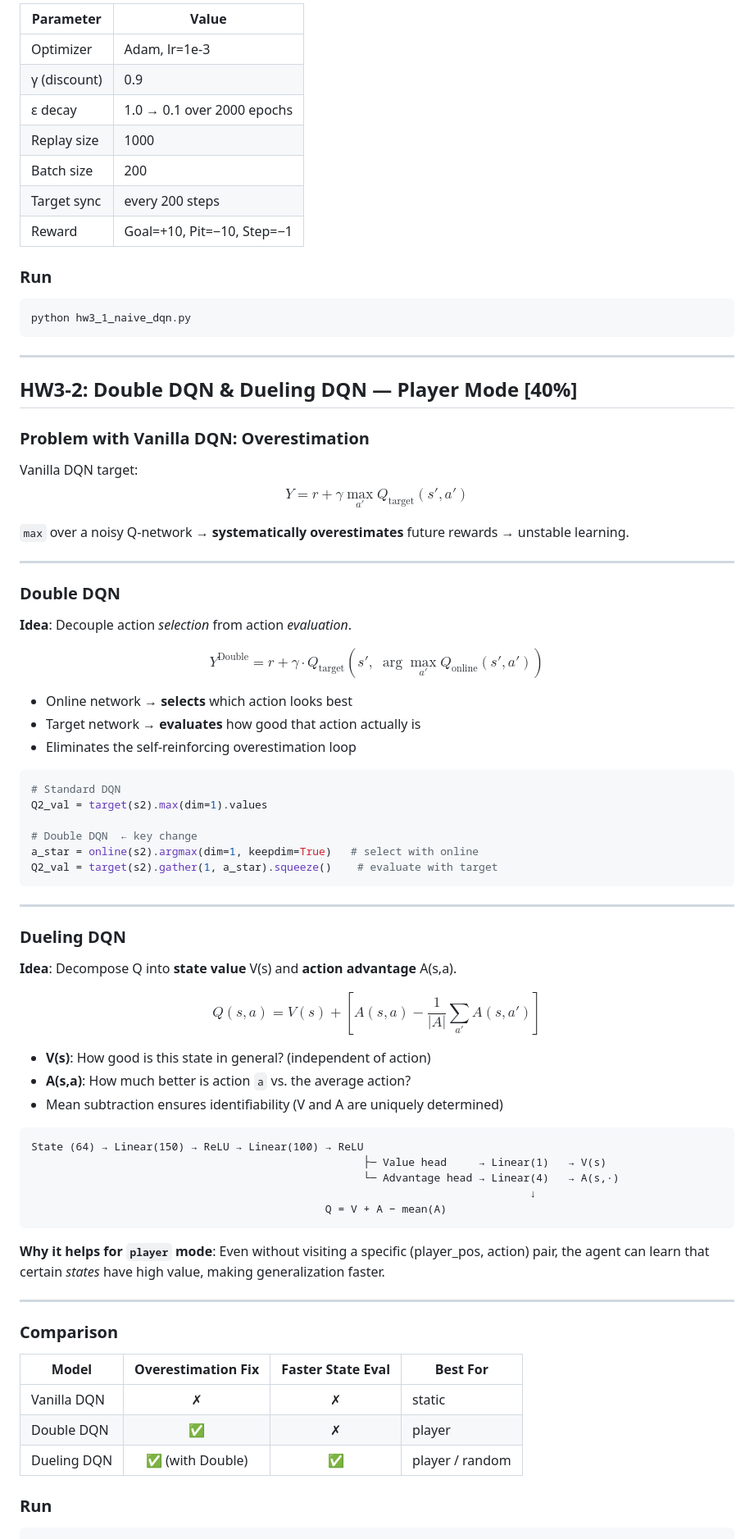
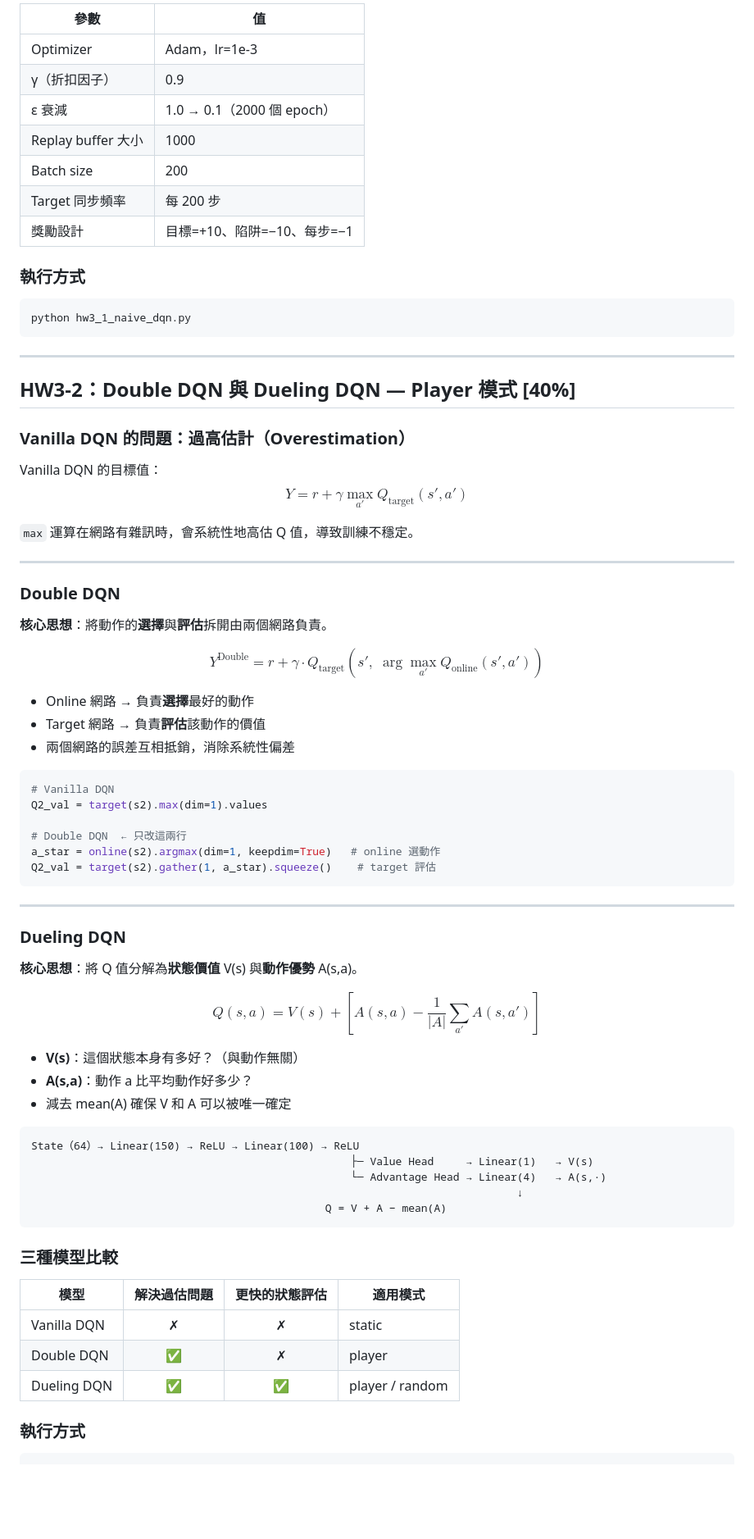
Before and after one commit to an7172799-ship-it/HW3-DQN-and-its-variants, a Markdown page: README.md, the part around one of its changes. Shown at 82% size. Drawn GitHub-style; blank space fills up the shorter version.

````diff
--- a/README.md
+++ b/README.md
@@ -79,15 +81,15 @@ $$Q(s,a) \leftarrow r + \gamma \cdot \max_{a'} Q_{\text{target}}(s', a') \cdot (
 
-| Parameter | Value |
-|-----------|-------|
-| Optimizer | Adam, lr=1e-3 |
-| γ (discount) | 0.9 |
-| ε decay | 1.0 → 0.1 over 2000 epochs |
-| Replay size | 1000 |
+| 參數 | 值 |
+|------|-----|
+| Optimizer | Adam，lr=1e-3 |
+| γ（折扣因子） | 0.9 |
+| ε 衰減 | 1.0 → 0.1（2000 個 epoch） |
+| Replay buffer 大小 | 1000 |
 | Batch size | 200 |
-| Target sync | every 200 steps |
-| Reward | Goal=+10, Pit=−10, Step=−1 |
+| Target 同步頻率 | 每 200 步 |
+| 獎勵設計 | 目標=+10、陷阱=−10、每步=−1 |
 
-### Run
+### 執行方式
 
 ```bash
 python hw3_1_naive_dqn.py
@@ -95,69 +97,65 @@ python hw3_1_naive_dqn.py
 
 ---
 
-## HW3-2: Double DQN & Dueling DQN — Player Mode [40%]
+## HW3-2：Double DQN 與 Dueling DQN — Player 模式 [40%]
 
-### Problem with Vanilla DQN: Overestimation
+### Vanilla DQN 的問題：過高估計（Overestimation）
 
-Vanilla DQN target:
+Vanilla DQN 的目標值：
 $$Y = r + \gamma \max_{a'} Q_{\text{target}}(s', a')$$
 
-`max` over a noisy Q-network → **systematically overestimates** future rewards → unstable learning.
+`max` 運算在網路有雜訊時，會系統性地高估 Q 值，導致訓練不穩定。
 
 ---
 
 ### Double DQN
 
-**Idea**: Decouple action *selection* from action *evaluation*.
+**核心思想**：將動作的**選擇**與**評估**拆開由兩個網路負責。
 
 $$Y^{\text{Double}} = r + \gamma \cdot Q_{\text{target}}\!\left(s',\; \arg\max_{a'} Q_{\text{online}}(s', a')\right)$$
 
-- Online network → **selects** which action looks best
-- Target network → **evaluates** how good that action actually is
-- Eliminates the self-reinforcing overestimation loop
+- Online 網路 → 負責**選擇**最好的動作
+- Target 網路 → 負責**評估**該動作的價值
+- 兩個網路的誤差互相抵銷，消除系統性偏差
 
 ```python
-# Standard DQN
+# Vanilla DQN
 Q2_val = target(s2).max(dim=1).values
 
-# Double DQN  ← key change
-a_star = online(s2).argmax(dim=1, keepdim=True)   # select with online
-Q2_val = target(s2).gather(1, a_star).squeeze()    # evaluate with target
+# Double DQN  ← 只改這兩行
+a_star = online(s2).argmax(dim=1, keepdim=True)   # online 選動作
+Q2_val = target(s2).gather(1, a_star).squeeze()    # target 評估
 ```
 
 ---
 
 ### Dueling DQN
 
-**Idea**: Decompose Q into **state value** V(s) and **action advantage** A(s,a).
+**核心思想**：將 Q 值分解為**狀態價值** V(s) 與**動作優勢** A(s,a)。
 
 $$Q(s, a) = V(s) + \left[ A(s,a) - \frac{1}{|A|} \sum_{a'} A(s, a') \right]$$
 
-- **V(s)**: How good is this state in general? (independent of action)
-- **A(s,a)**: How much better is action `a` vs. the average action?
-- Mean subtraction ensures identifiability (V and A are uniquely determined)
+- **V(s)**：這個狀態本身有多好？（與動作無關）
+- **A(s,a)**：動作 a 比平均動作好多少？
+- 減去 mean(A) 確保 V 和 A 可以被唯一確定
 
 ```
-State (64) → Linear(150) → ReLU → Linear(100) → ReLU
-                                                    ├─ Value head     → Linear(1)   → V(s)
-                                                    └─ Advantage head → Linear(4)   → A(s,·)
-                                                                              ↓
+State（64）→ Linear(150) → ReLU → Linear(100) → ReLU
+                                                  ├─ Value Head     → Linear(1)   → V(s)
+                                                  └─ Advantage Head → Linear(4)   → A(s,·)
+                                                                            ↓
                                               Q = V + A − mean(A)
 ```
 
-**Why it helps for `player` mode**: Even without visiting a specific (player_pos, action) pair, the agent can learn that certain *states* have high value, making generalization faster.
+### 三種模型比較
 
----
-
-### Comparison
-
-| Model | Overestimation Fix | Faster State Eval | Best For |
-|-------|:-----------------:|:-----------------:|----------|
+| 模型 | 解決過估問題 | 更快的狀態評估 | 適用模式 |
+|------|:-----------:|:------------:|---------|
 | Vanilla DQN | ✗ | ✗ | static |
 | Double DQN | ✅ | ✗ | player |
-| Dueling DQN | ✅ (with Double) | ✅ | player / random |
+| Dueling DQN | ✅ | ✅ | player / random |
 
-### Run
+### 執行方式
 
 ```bash
 python hw3_2_double_dueling.py
````
Also changed, not shown: other parts of README.md (+97 -101 lines).
